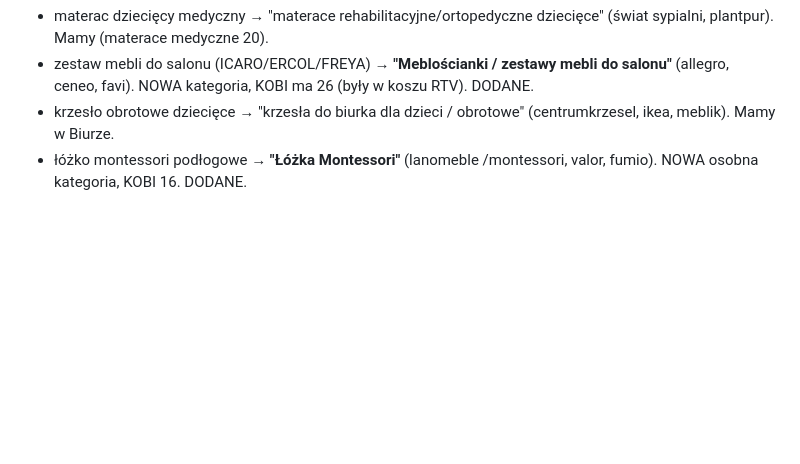
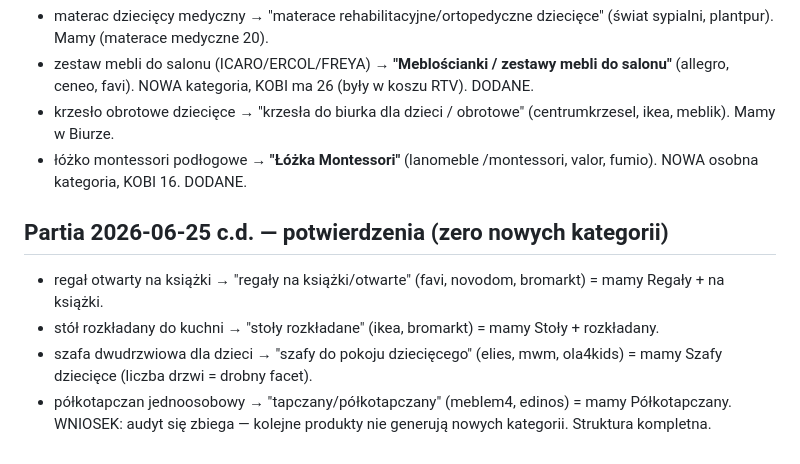
Before and after one commit to SiwsON1/menu-kob, a Markdown page: strategia/google-audyt-konkurencji-2026-06-24.md, the part around the change. GitHub-like rendering; blank space fills up the shorter version.

Commit message:
Audyt per-produkt c.d.: potwierdzenia, zero nowych kategorii (zbieznosc)

```diff
--- a/strategia/google-audyt-konkurencji-2026-06-24.md
+++ b/strategia/google-audyt-konkurencji-2026-06-24.md
@@ -105,3 +105,10 @@ ze zwierzątkami, dla księżniczki.
 - zestaw mebli do salonu (ICARO/ERCOL/FREYA) → **"Meblościanki / zestawy mebli do salonu"** (allegro, ceneo, favi). NOWA kategoria, KOBI ma 26 (były w koszu RTV). DODANE.
 - krzesło obrotowe dziecięce → "krzesła do biurka dla dzieci / obrotowe" (centrumkrzesel, ikea, meblik). Mamy w Biurze.
 - łóżko montessori podłogowe → **"Łóżka Montessori"** (lanomeble /montessori, valor, fumio). NOWA osobna kategoria, KOBI 16. DODANE.
+
+## Partia 2026-06-25 c.d. — potwierdzenia (zero nowych kategorii)
+- regał otwarty na książki → "regały na książki/otwarte" (favi, novodom, bromarkt) = mamy Regały + na książki.
+- stół rozkładany do kuchni → "stoły rozkładane" (ikea, bromarkt) = mamy Stoły + rozkładany.
+- szafa dwudrzwiowa dla dzieci → "szafy do pokoju dziecięcego" (elies, mwm, ola4kids) = mamy Szafy dziecięce (liczba drzwi = drobny facet).
+- półkotapczan jednoosobowy → "tapczany/półkotapczany" (meblem4, edinos) = mamy Półkotapczany.
+WNIOSEK: audyt się zbiega — kolejne produkty nie generują nowych kategorii. Struktura kompletna.
```
